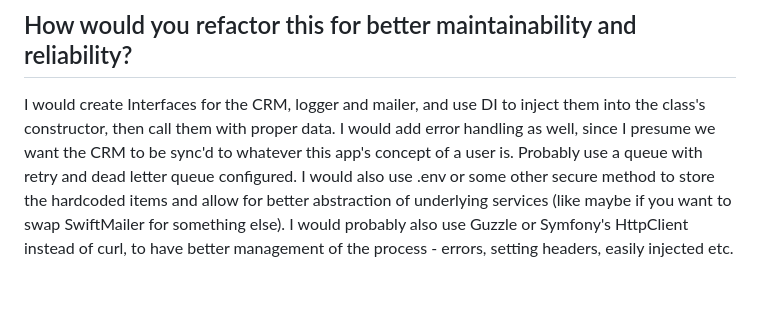
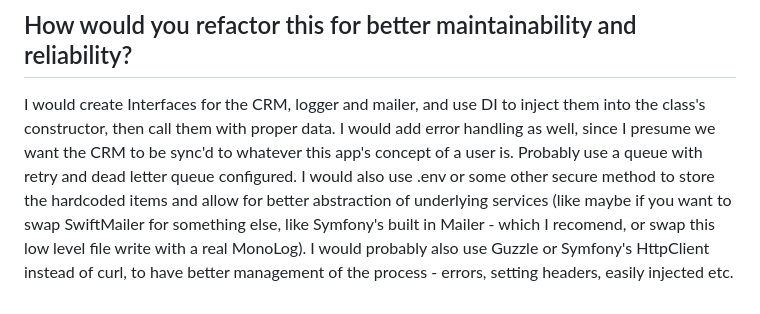
Before and after one commit to scottshipman/scout_test, a Markdown page: CODE_REVIEW.md, the part around the change. GitHub-like rendering.

Commit message:
more readme updates

```diff
--- a/CODE_REVIEW.md
+++ b/CODE_REVIEW.md
@@ -411,4 +411,4 @@ If the curl_exec() is slow, it could lead to a timeout or other performance issu
 
 ## How would you refactor this for better maintainability and reliability?
 
-I would create Interfaces for the CRM, logger and mailer, and use DI to inject them into the class's constructor, then call them with proper data. I would add error handling as well, since I presume we want the CRM to be sync'd to whatever this app's concept of a user is. Probably use a queue with retry and dead letter queue configured. I would also use .env or some other secure method to store the hardcoded items and allow for better abstraction of underlying services (like maybe if you want to swap SwiftMailer for something else). I would probably also use Guzzle or Symfony's HttpClient instead of curl, to have better management of the process - errors, setting headers, easily injected etc.
+I would create Interfaces for the CRM, logger and mailer, and use DI to inject them into the class's constructor, then call them with proper data. I would add error handling as well, since I presume we want the CRM to be sync'd to whatever this app's concept of a user is. Probably use a queue with retry and dead letter queue configured. I would also use .env or some other secure method to store the hardcoded items and allow for better abstraction of underlying services (like maybe if you want to swap SwiftMailer for something else, like Symfony's built in Mailer - which I recomend, or swap this low level file write with a real MonoLog). I would probably also use Guzzle or Symfony's HttpClient instead of curl, to have better management of the process - errors, setting headers, easily injected etc.
```
